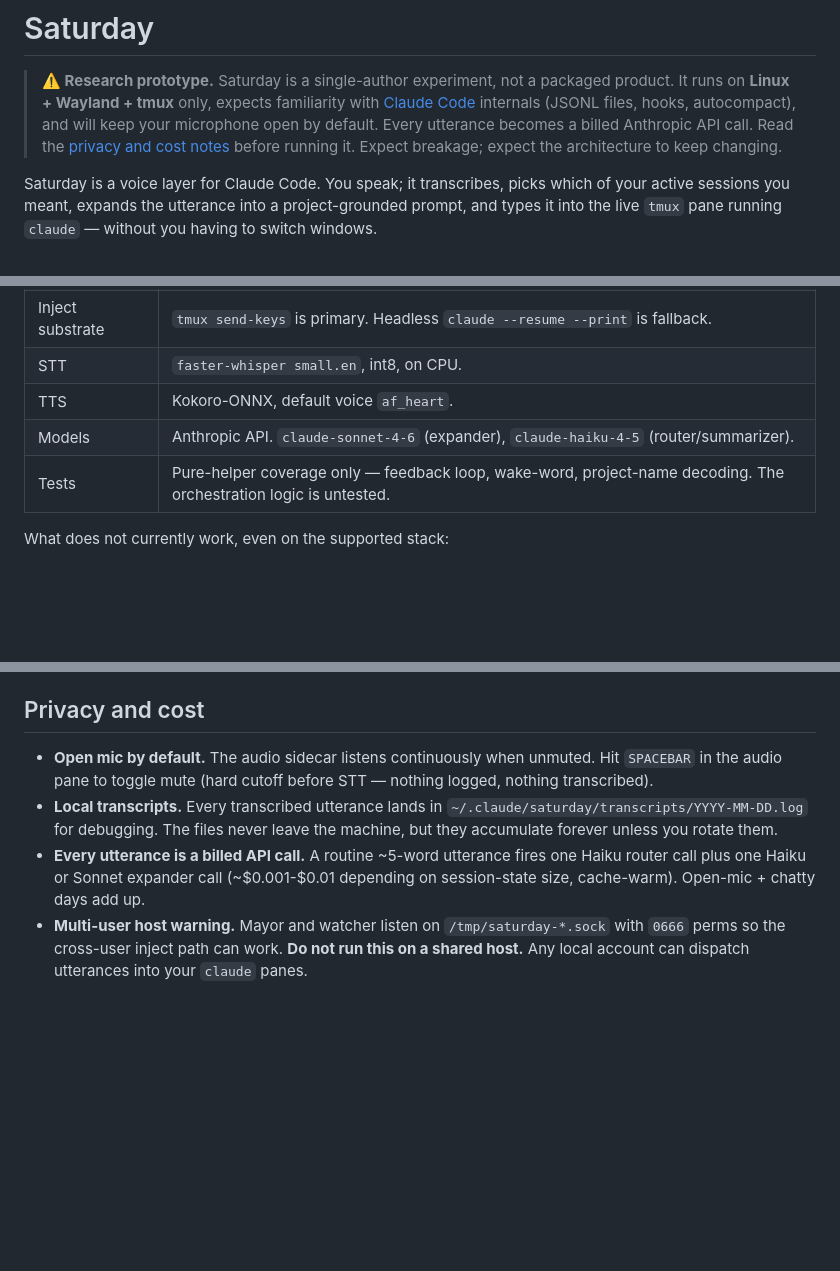
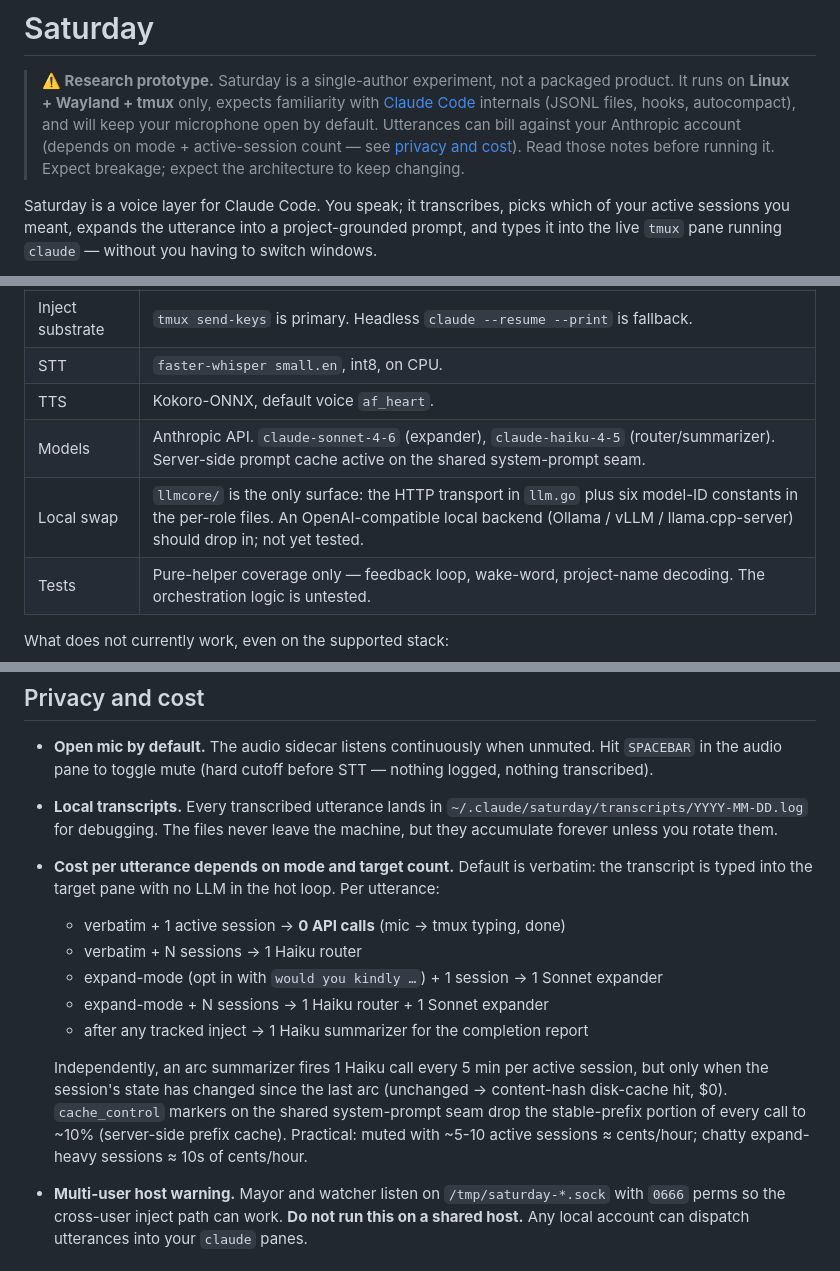
Before and after one commit to justinstimatze/saturday, a Markdown page: README.md, 3 parts joined by grey strips. GitHub-like rendering; blank space fills up the shorter version.

```diff
--- a/README.md
+++ b/README.md
@@ -4,9 +4,10 @@
 > packaged product. It runs on **Linux + Wayland + tmux** only, expects
 > familiarity with [Claude Code](https://docs.claude.com/en/docs/claude-code)
 > internals (JSONL files, hooks, autocompact), and will keep your
-> microphone open by default. Every utterance becomes a billed Anthropic
-> API call. Read the [privacy and cost notes](#privacy-and-cost) before
-> running it. Expect breakage; expect the architecture to keep changing.
+> microphone open by default. Utterances can bill against your Anthropic
+> account (depends on mode + active-session count — see
+> [privacy and cost](#privacy-and-cost)). Read those notes before running
+> it. Expect breakage; expect the architecture to keep changing.
 
 Saturday is a voice layer for Claude Code. You speak; it transcribes,
 picks which of your active sessions you meant, expands the utterance
@@ -119,7 +120,8 @@ inject — see `saturday-mayor/main.go::withCallsignRule`.
 | Inject substrate     | `tmux send-keys` is primary. Headless `claude --resume --print` is fallback. |
 | STT                  | `faster-whisper small.en`, int8, on CPU.                                   |
 | TTS                  | Kokoro-ONNX, default voice `af_heart`.                                     |
-| Models               | Anthropic API. `claude-sonnet-4-6` (expander), `claude-haiku-4-5` (router/summarizer). |
+| Models               | Anthropic API. `claude-sonnet-4-6` (expander), `claude-haiku-4-5` (router/summarizer). Server-side prompt cache active on the shared system-prompt seam. |
+| Local swap           | `llmcore/` is the only surface: the HTTP transport in `llm.go` plus six model-ID constants in the per-role files. An OpenAI-compatible local backend (Ollama / vLLM / llama.cpp-server) should drop in; not yet tested. |
 | Tests                | Pure-helper coverage only — feedback loop, wake-word, project-name decoding. The orchestration logic is untested. |
 
 What does not currently work, even on the supported stack:
@@ -230,10 +232,22 @@ inject substrate and [`ROADMAP.md`](ROADMAP.md) for the version arc.
   `~/.claude/saturday/transcripts/YYYY-MM-DD.log` for debugging. The
   files never leave the machine, but they accumulate forever unless
   you rotate them.
-- **Every utterance is a billed API call.** A routine ~5-word
-  utterance fires one Haiku router call plus one Haiku or Sonnet
-  expander call (~$0.001-$0.01 depending on session-state size,
-  cache-warm). Open-mic + chatty days add up.
+- **Cost per utterance depends on mode and target count.** Default is
+  verbatim: the transcript is typed into the target pane with no LLM in
+  the hot loop. Per utterance:
+  - verbatim + 1 active session → **0 API calls** (mic → tmux typing, done)
+  - verbatim + N sessions → 1 Haiku router
+  - expand-mode (opt in with `would you kindly …`) + 1 session → 1 Sonnet expander
+  - expand-mode + N sessions → 1 Haiku router + 1 Sonnet expander
+  - after any tracked inject → 1 Haiku summarizer for the completion report
+
+  Independently, an arc summarizer fires 1 Haiku call every 5 min per
+  active session, but only when the session's state has changed since
+  the last arc (unchanged → content-hash disk-cache hit, $0).
+  `cache_control` markers on the shared system-prompt seam drop the
+  stable-prefix portion of every call to ~10% (server-side prefix
+  cache). Practical: muted with ~5-10 active sessions ≈ cents/hour;
+  chatty expand-heavy sessions ≈ 10s of cents/hour.
 - **Multi-user host warning.** Mayor and watcher listen on
   `/tmp/saturday-*.sock` with `0666` perms so the cross-user inject
   path can work. **Do not run this on a shared host.** Any local
```
Also changed, not shown: ROADMAP.md (+46 -2 lines).
